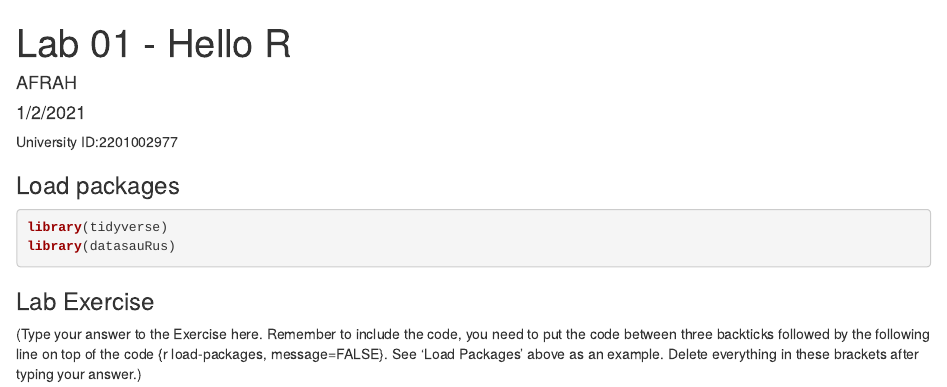
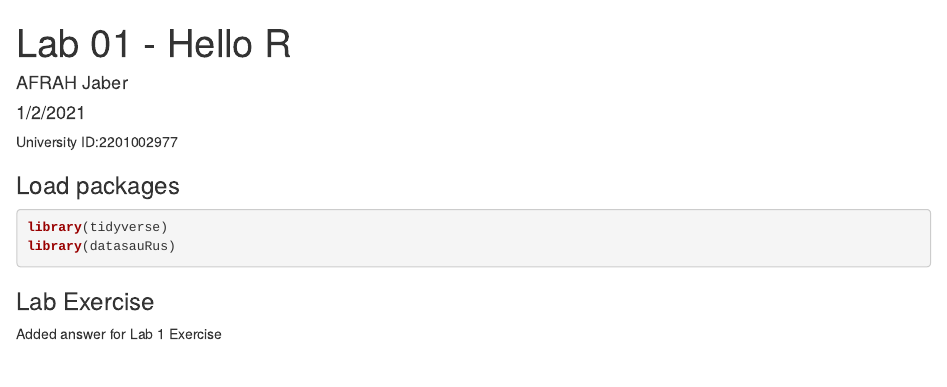
Before and after one commit to Afrah77/DSC200-Lab1, an R Markdown document (lab-01-hello-r.Rmd): the page in a window 1100 px wide, from its top. Rendered offline with R 4.5, knitr and Pandoc, with nearby package versions.

```diff
--- a/lab-01-hello-r.Rmd
+++ b/lab-01-hello-r.Rmd
@@ -1,6 +1,6 @@
 ---
 title: "Lab 01 - Hello R"
-author: "AFRAH"
+author: "AFRAH Jaber"
 date: "1/2/2021"
 output: html_document
 ---
@@ -17,4 +17,4 @@
 
 ### Lab Exercise
 
-(Type your answer to the Exercise here. Remember to include the code, you need to put the code between three backticks followed by the following line on top of the code {r load-packages, message=FALSE}. See 'Load Packages' above as an example. Delete everything in these brackets after typing your answer.)
+Added answer for Lab 1 Exercise
```
Also changed, not shown: lab-01-hello-r.html.
